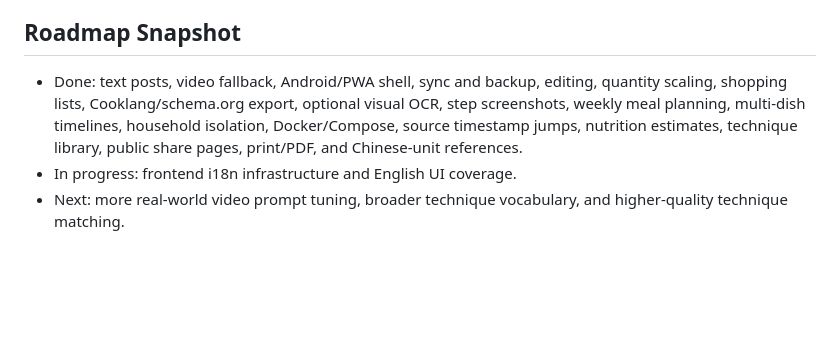
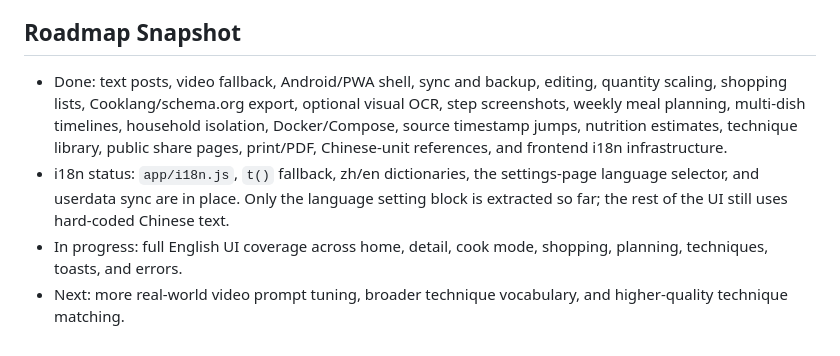
Before and after one commit to ffffhx/paoding, a Markdown page: README.en.md, the part around the change. GitHub-like rendering; blank space fills up the shorter version.

Commit message:
docs: 更新 i18n 路线图状态

```diff
--- a/README.en.md
+++ b/README.en.md
@@ -161,6 +161,7 @@ The test suite uses Node's built-in test runner and local fakes/stubs for extern
 
 ## Roadmap Snapshot
 
-- Done: text posts, video fallback, Android/PWA shell, sync and backup, editing, quantity scaling, shopping lists, Cooklang/schema.org export, optional visual OCR, step screenshots, weekly meal planning, multi-dish timelines, household isolation, Docker/Compose, source timestamp jumps, nutrition estimates, technique library, public share pages, print/PDF, and Chinese-unit references.
-- In progress: frontend i18n infrastructure and English UI coverage.
+- Done: text posts, video fallback, Android/PWA shell, sync and backup, editing, quantity scaling, shopping lists, Cooklang/schema.org export, optional visual OCR, step screenshots, weekly meal planning, multi-dish timelines, household isolation, Docker/Compose, source timestamp jumps, nutrition estimates, technique library, public share pages, print/PDF, Chinese-unit references, and frontend i18n infrastructure.
+- i18n status: `app/i18n.js`, `t()` fallback, zh/en dictionaries, the settings-page language selector, and userdata sync are in place. Only the language setting block is extracted so far; the rest of the UI still uses hard-coded Chinese text.
+- In progress: full English UI coverage across home, detail, cook mode, shopping, planning, techniques, toasts, and errors.
 - Next: more real-world video prompt tuning, broader technique vocabulary, and higher-quality technique matching.
```
Also changed, not shown: README.md (+2 -0 lines).
